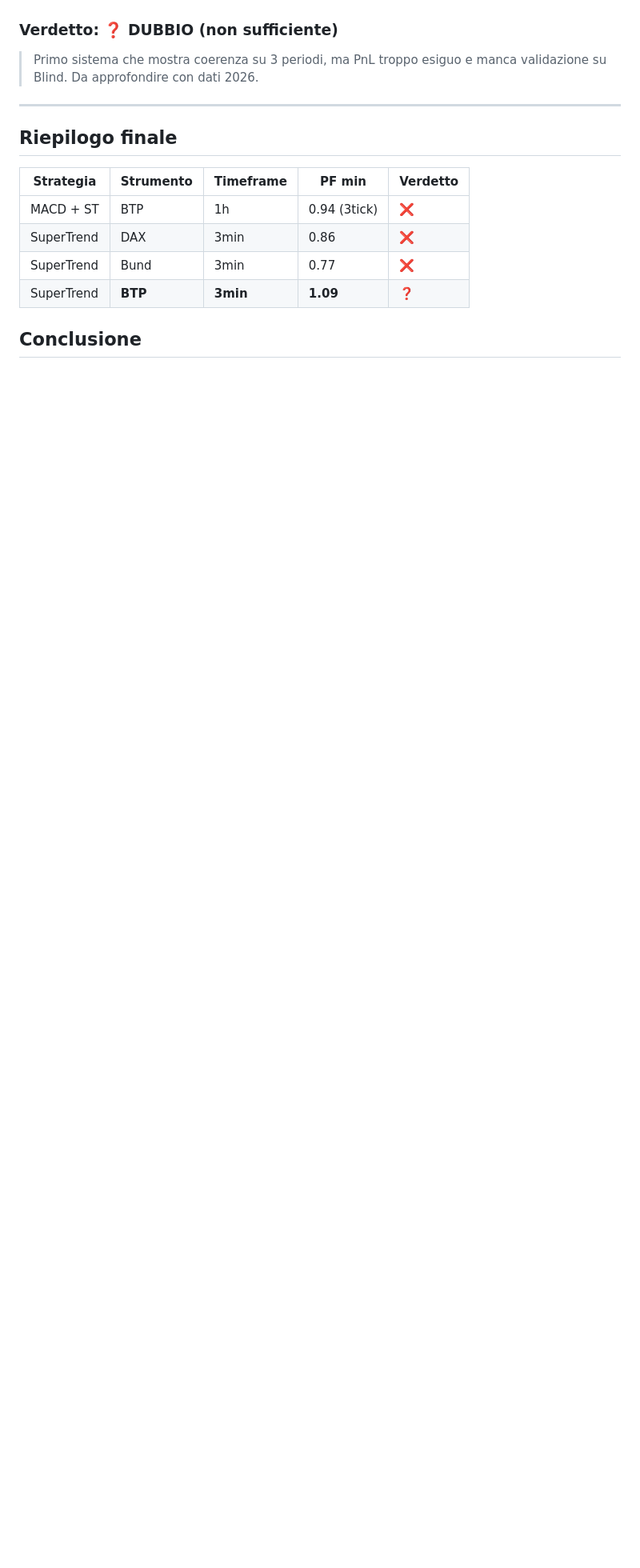
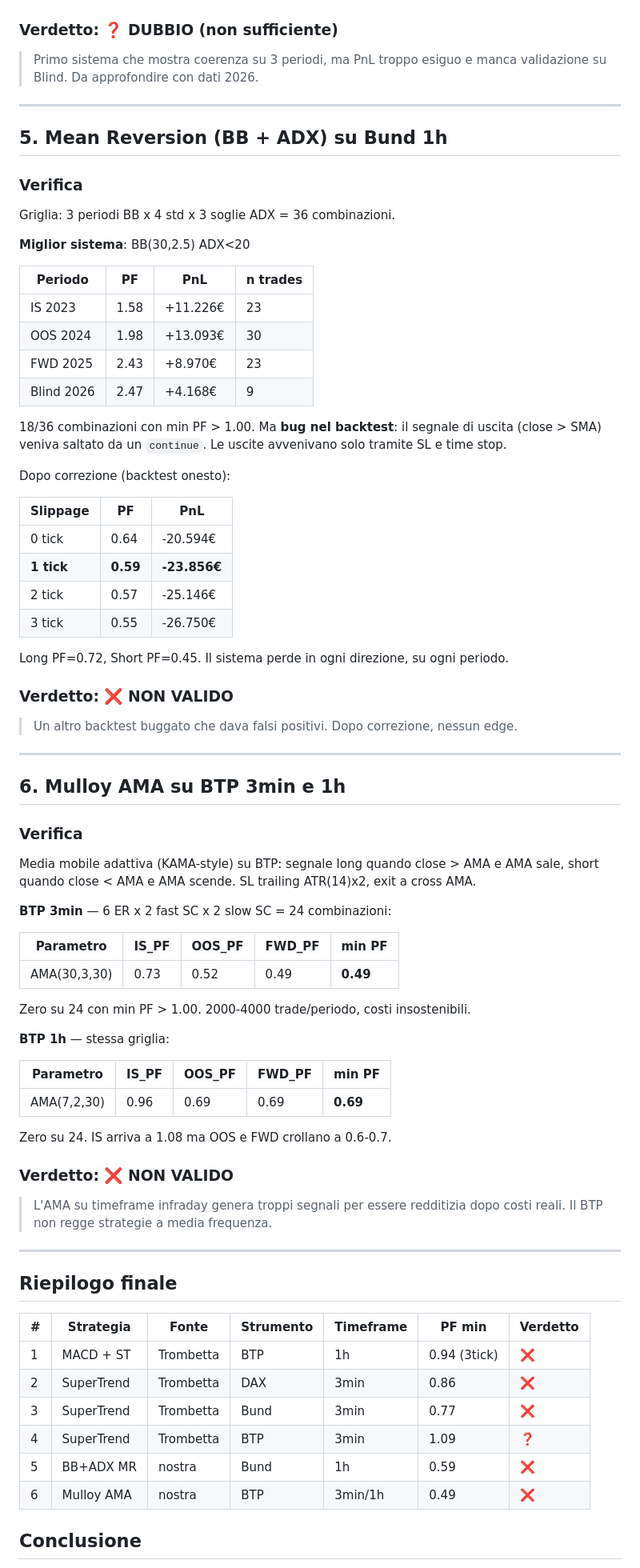
Before and after one commit to lapotrader/AntigravityProjects, a Markdown page: Millantatore.md, the part around one of its changes. Shown at 80% size. Drawn GitHub-style; blank space fills up the shorter version.

Commit message:
aggiornamento finale Millantatore: aggiunte MR Bund e AMA BTP

```diff
--- a/Millantatore.md
+++ b/Millantatore.md
@@ -126,14 +126,78 @@ Stessa griglia. **BTP e' l'unico strumento che mostra un barlume di edge.**
 
 ---
 
+## 5. Mean Reversion (BB + ADX) su Bund 1h
+
+### Verifica
+
+Griglia: 3 periodi BB x 4 std x 3 soglie ADX = 36 combinazioni.
+
+**Miglior sistema**: BB(30,2.5) ADX<20
+
+| Periodo | PF | PnL | n trades |
+|---------|-----|-----|---------|
+| IS 2023 | 1.58 | +11.226€ | 23 |
+| OOS 2024 | 1.98 | +13.093€ | 30 |
+| FWD 2025 | 2.43 | +8.970€ | 23 |
+| Blind 2026 | 2.47 | +4.168€ | 9 |
+
+18/36 combinazioni con min PF > 1.00. Ma **bug nel backtest**: il segnale di uscita (close > SMA) veniva saltato da un `continue`. Le uscite avvenivano solo tramite SL e time stop.
+
+Dopo correzione (backtest onesto):
+
+| Slippage | PF | PnL |
+|----------|-----|-----|
+| 0 tick | 0.64 | -20.594€ |
+| **1 tick** | **0.59** | **-23.856€** |
+| 2 tick | 0.57 | -25.146€ |
+| 3 tick | 0.55 | -26.750€ |
+
+Long PF=0.72, Short PF=0.45. Il sistema perde in ogni direzione, su ogni periodo.
+
+### Verdetto: ❌ NON VALIDO
+
+> Un altro backtest buggato che dava falsi positivi. Dopo correzione, nessun edge.
+
+---
+
+## 6. Mulloy AMA su BTP 3min e 1h
+
+### Verifica
+
+Media mobile adattiva (KAMA-style) su BTP: segnale long quando close > AMA e AMA sale, short quando close < AMA e AMA scende. SL trailing ATR(14)x2, exit a cross AMA.
+
+**BTP 3min** — 6 ER x 2 fast SC x 2 slow SC = 24 combinazioni:
+
+| Parametro | IS_PF | OOS_PF | FWD_PF | min PF |
+|-----------|-------|--------|--------|--------|
+| AMA(30,3,30) | 0.73 | 0.52 | 0.49 | **0.49** |
+
+Zero su 24 con min PF > 1.00. 2000-4000 trade/periodo, costi insostenibili.
+
+**BTP 1h** — stessa griglia:
+
+| Parametro | IS_PF | OOS_PF | FWD_PF | min PF |
+|-----------|-------|--------|--------|--------|
+| AMA(7,2,30) | 0.96 | 0.69 | 0.69 | **0.69** |
+
+Zero su 24. IS arriva a 1.08 ma OOS e FWD crollano a 0.6-0.7.
+
+### Verdetto: ❌ NON VALIDO
+
+> L'AMA su timeframe infraday genera troppi segnali per essere redditizia dopo costi reali. Il BTP non regge strategie a media frequenza.
+
+---
+
 ## Riepilogo finale
 
-| Strategia | Strumento | Timeframe | PF min | Verdetto |
-|-----------|-----------|-----------|--------|----------|
-| MACD + ST | BTP | 1h | 0.94 (3tick) | ❌ |
-| SuperTrend | DAX | 3min | 0.86 | ❌ |
-| SuperTrend | Bund | 3min | 0.77 | ❌ |
-| SuperTrend | **BTP** | **3min** | **1.09** | ❓ |
+| # | Strategia | Fonte | Strumento | Timeframe | PF min | Verdetto |
+|---|-----------|-------|-----------|-----------|--------|----------|
+| 1 | MACD + ST | Trombetta | BTP | 1h | 0.94 (3tick) | ❌ |
+| 2 | SuperTrend | Trombetta | DAX | 3min | 0.86 | ❌ |
+| 3 | SuperTrend | Trombetta | Bund | 3min | 0.77 | ❌ |
+| 4 | SuperTrend | Trombetta | BTP | 3min | 1.09 | ❓ |
+| 5 | BB+ADX MR | nostra | Bund | 1h | 0.59 | ❌ |
+| 6 | Mulloy AMA | nostra | BTP | 3min/1h | 0.49 | ❌ |
 
 ## Conclusione
 
```
Also changed, not shown: other parts of Millantatore.md (+2 -2 lines).
